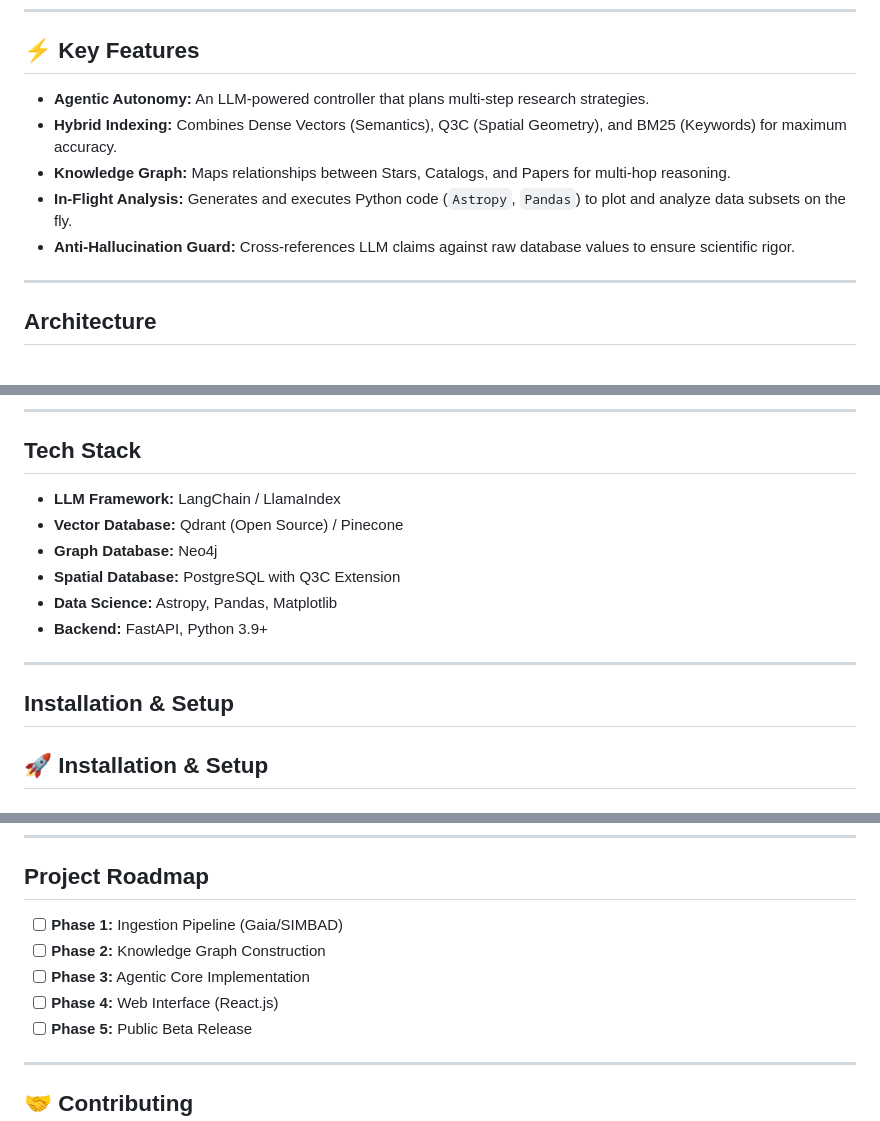
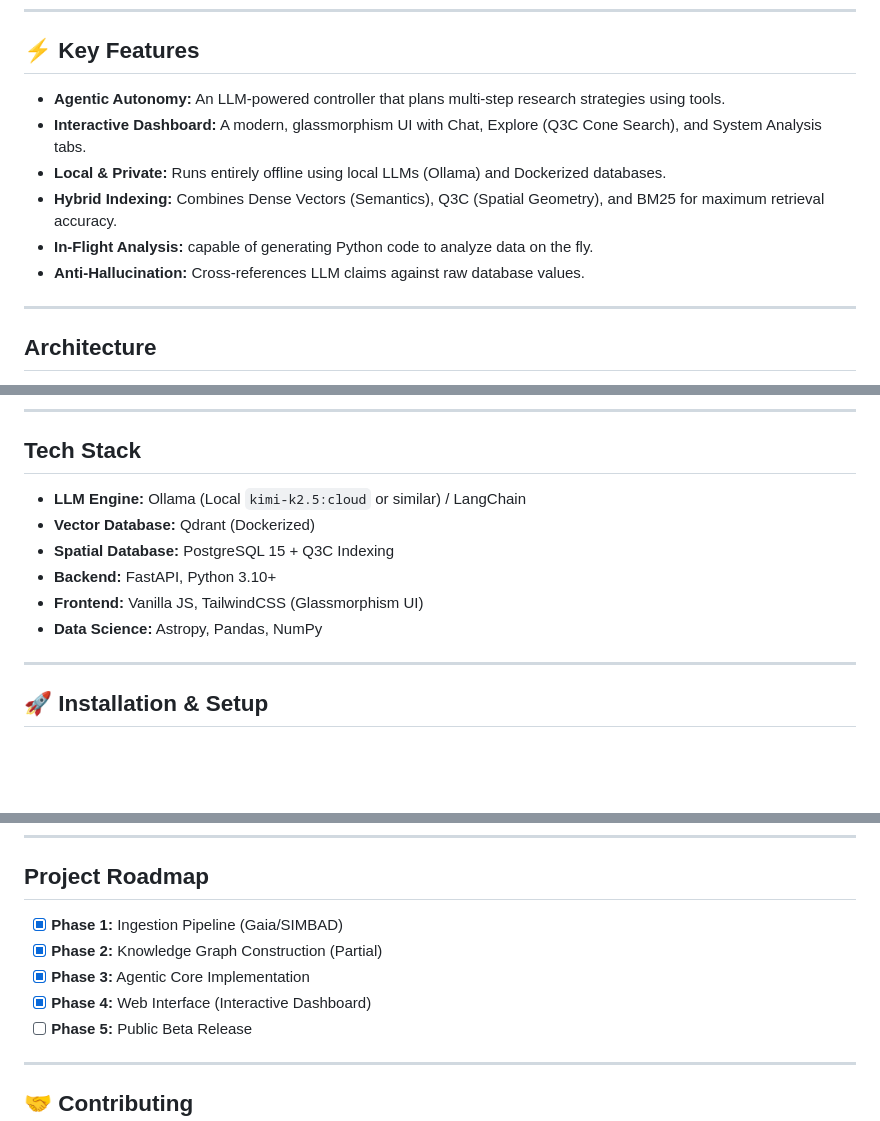
Before and after one commit to HmbleCreator/TaarYa, a Markdown page: README.md, 3 parts joined by grey strips. GitHub-like rendering; blank space fills up the shorter version.

Commit message:
docs: Update Key Features, Tech Stack, and Project Roadmap sections in README.md.

```diff
--- a/README.md
+++ b/README.md
@@ -34,11 +34,12 @@ Given a complex query like *"Find red giants in globular clusters mentioned in r
 
 ## ⚡️ Key Features
 
--   **Agentic Autonomy:** An LLM-powered controller that plans multi-step research strategies.
--   **Hybrid Indexing:** Combines Dense Vectors (Semantics), Q3C (Spatial Geometry), and BM25 (Keywords) for maximum accuracy.
--   **Knowledge Graph:** Maps relationships between Stars, Catalogs, and Papers for multi-hop reasoning.
--   **In-Flight Analysis:** Generates and executes Python code (`Astropy`, `Pandas`) to plot and analyze data subsets on the fly.
--   **Anti-Hallucination Guard:** Cross-references LLM claims against raw database values to ensure scientific rigor.
+-   **Agentic Autonomy:** An LLM-powered controller that plans multi-step research strategies using tools.
+-   **Interactive Dashboard:** A modern, glassmorphism UI with Chat, Explore (Q3C Cone Search), and System Analysis tabs.
+-   **Local & Private:** Runs entirely offline using local LLMs (Ollama) and Dockerized databases.
+-   **Hybrid Indexing:** Combines Dense Vectors (Semantics), Q3C (Spatial Geometry), and BM25 for maximum retrieval accuracy.
+-   **In-Flight Analysis:** capable of generating Python code to analyze data on the fly.
+-   **Anti-Hallucination:** Cross-references LLM claims against raw database values.
 
 ---
 
@@ -58,16 +59,14 @@ The system is built on a modular pipeline:
 
 ## Tech Stack
 
--   **LLM Framework:** LangChain / LlamaIndex
--   **Vector Database:** Qdrant (Open Source) / Pinecone
--   **Graph Database:** Neo4j
--   **Spatial Database:** PostgreSQL with Q3C Extension
--   **Data Science:** Astropy, Pandas, Matplotlib
--   **Backend:** FastAPI, Python 3.9+
+-   **LLM Engine:** Ollama (Local `kimi-k2.5:cloud` or similar) / LangChain
+-   **Vector Database:** Qdrant (Dockerized)
+-   **Spatial Database:** PostgreSQL 15 + Q3C Indexing
+-   **Backend:** FastAPI, Python 3.10+
+-   **Frontend:** Vanilla JS, TailwindCSS (Glassmorphism UI)
+-   **Data Science:** Astropy, Pandas, NumPy
 
 ---
-
-## Installation & Setup
 
 ## 🚀 Installation & Setup
 
@@ -139,10 +138,10 @@ If you prefer manual control:
 
 ## Project Roadmap
 
--   [ ] **Phase 1:** Ingestion Pipeline (Gaia/SIMBAD)
--   [ ] **Phase 2:** Knowledge Graph Construction
--   [ ] **Phase 3:** Agentic Core Implementation
--   [ ] **Phase 4:** Web Interface (React.js)
+-   [x] **Phase 1:** Ingestion Pipeline (Gaia/SIMBAD)
+-   [x] **Phase 2:** Knowledge Graph Construction (Partial)
+-   [x] **Phase 3:** Agentic Core Implementation
+-   [x] **Phase 4:** Web Interface (Interactive Dashboard)
 -   [ ] **Phase 5:** Public Beta Release
 
 ---
```
